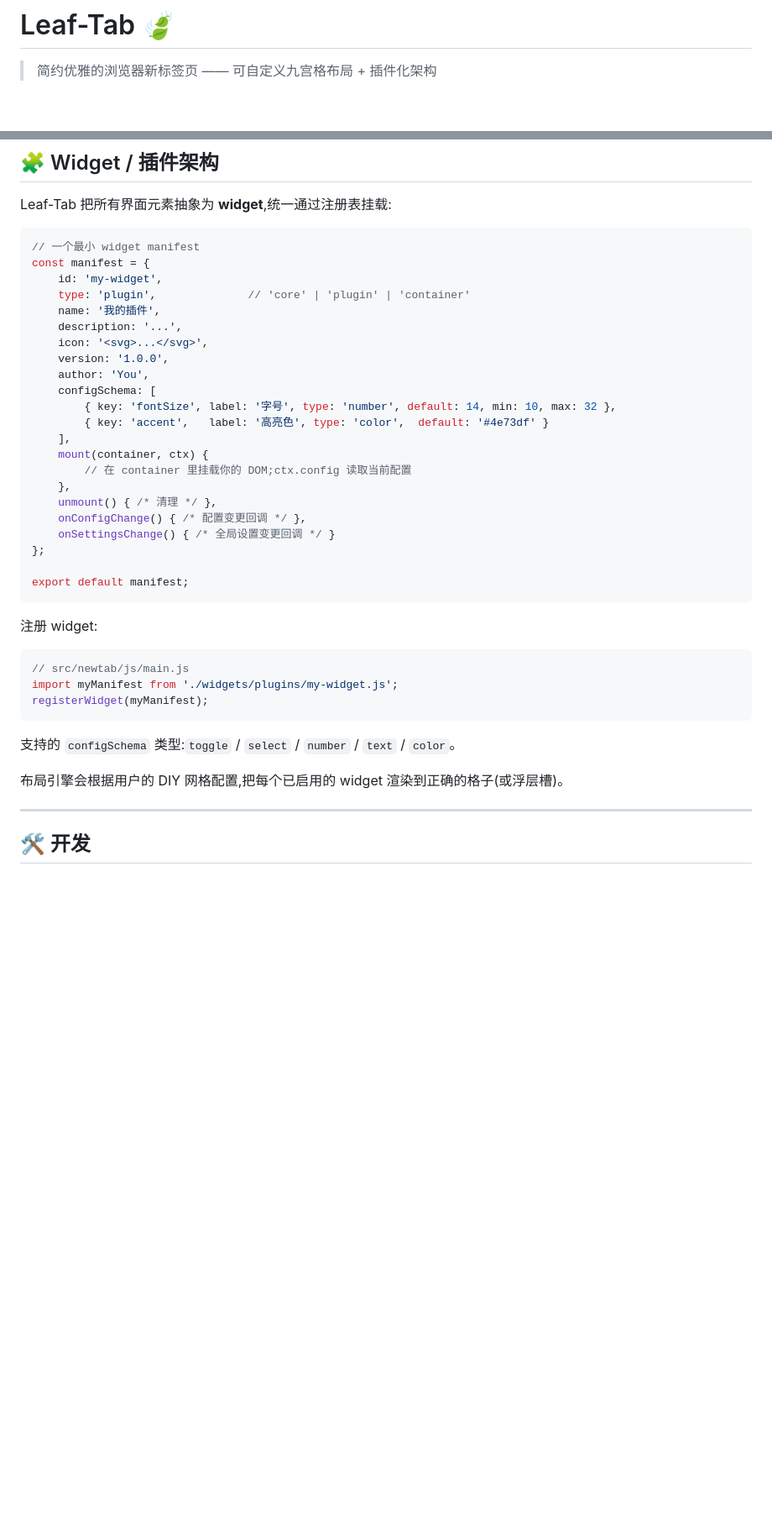
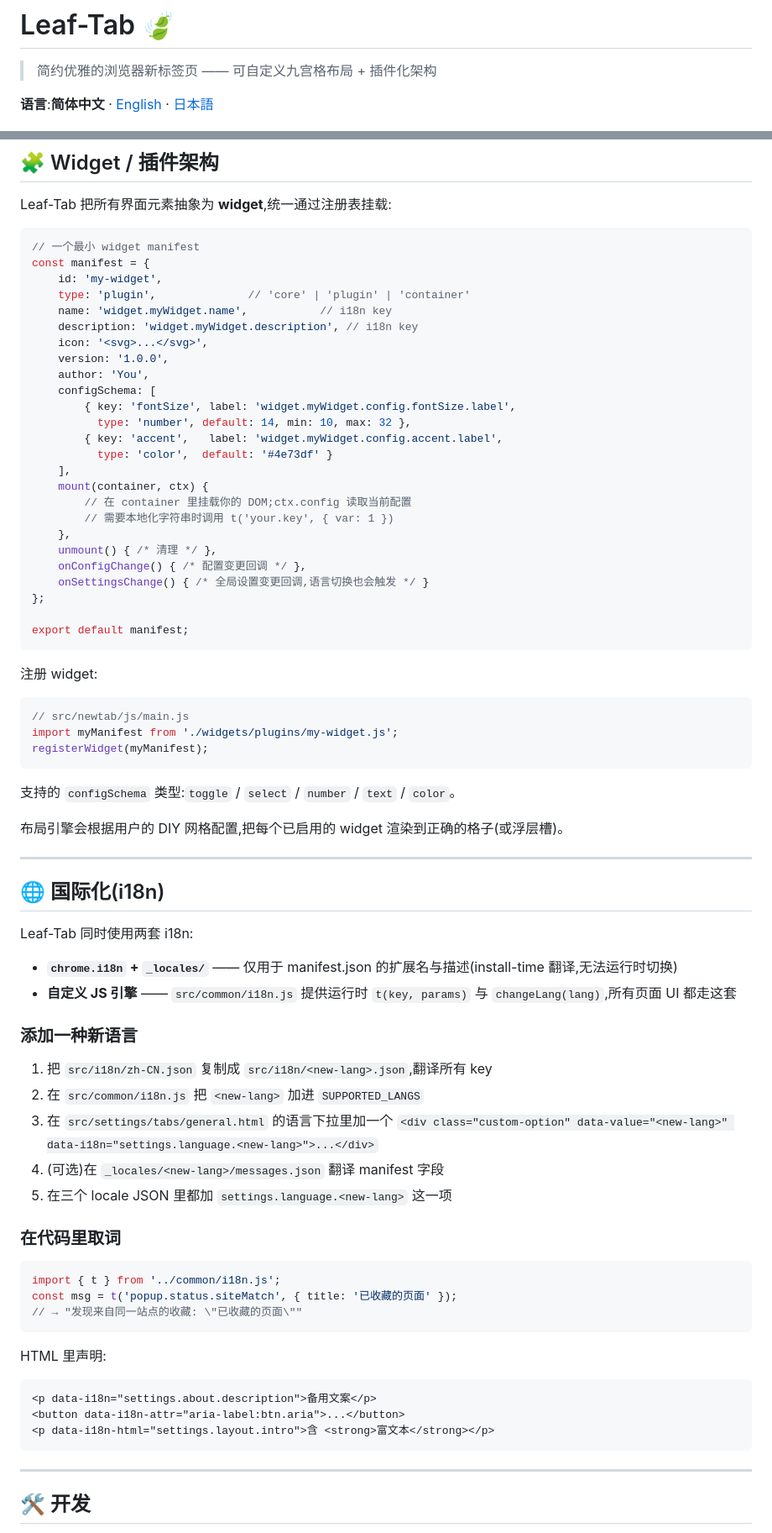
Before and after one commit to EggFine/Leaf-Tab, a Markdown page: README.md, 2 parts joined by grey strips. Shown at 84% size. GitHub-like rendering; blank space fills up the shorter version.

````diff
--- a/README.md
+++ b/README.md
@@ -1,6 +1,8 @@
 # Leaf-Tab 🍃
 
 > 简约优雅的浏览器新标签页 —— 可自定义九宫格布局 + 插件化架构
+
+**语言**:**简体中文** · [English](README.en.md) · [日本語](README.ja.md)
 
 [![License: Apache 2.0](https://img.shields.io/badge/License-Apache_2.0-blue.svg)](https://www.apache.org/licenses/LICENSE-2.0)
 [![Manifest V3](https://img.shields.io/badge/Manifest-V3-4285F4?logo=googlechrome&logoColor=white)](https://developer.chrome.com/docs/extensions/mv3/intro/)
@@ -92,21 +109,24 @@ Leaf-Tab 把所有界面元素抽象为 **widget**,统一通过注册表挂载:
 const manifest = {
     id: 'my-widget',
     type: 'plugin',              // 'core' | 'plugin' | 'container'
-    name: '我的插件',
-    description: '...',
+    name: 'widget.myWidget.name',           // i18n key
+    description: 'widget.myWidget.description', // i18n key
     icon: '<svg>...</svg>',
     version: '1.0.0',
     author: 'You',
     configSchema: [
-        { key: 'fontSize', label: '字号', type: 'number', default: 14, min: 10, max: 32 },
-        { key: 'accent',   label: '高亮色', type: 'color',  default: '#4e73df' }
+        { key: 'fontSize', label: 'widget.myWidget.config.fontSize.label',
+          type: 'number', default: 14, min: 10, max: 32 },
+        { key: 'accent',   label: 'widget.myWidget.config.accent.label',
+          type: 'color',  default: '#4e73df' }
     ],
     mount(container, ctx) {
         // 在 container 里挂载你的 DOM;ctx.config 读取当前配置
+        // 需要本地化字符串时调用 t('your.key', { var: 1 })
     },
     unmount() { /* 清理 */ },
     onConfigChange() { /* 配置变更回调 */ },
-    onSettingsChange() { /* 全局设置变更回调 */ }
+    onSettingsChange() { /* 全局设置变更回调,语言切换也会触发 */ }
 };
 
 export default manifest;
@@ -126,6 +146,39 @@ registerWidget(myManifest);
 
 ---
 
+## 🌐 国际化(i18n)
+
+Leaf-Tab 同时使用两套 i18n:
+
+- **`chrome.i18n` + `_locales/`** —— 仅用于 manifest.json 的扩展名与描述(install-time 翻译,无法运行时切换)
+- **自定义 JS 引擎** —— `src/common/i18n.js` 提供运行时 `t(key, params)` 与 `changeLang(lang)`,所有页面 UI 都走这套
+
+### 添加一种新语言
+
+1. 把 `src/i18n/zh-CN.json` 复制成 `src/i18n/<new-lang>.json`,翻译所有 key
+2. 在 `src/common/i18n.js` 把 `<new-lang>` 加进 `SUPPORTED_LANGS`
+3. 在 `src/settings/tabs/general.html` 的语言下拉里加一个 `<div class="custom-option" data-value="<new-lang>" data-i18n="settings.language.<new-lang>">...</div>`
+4. (可选)在 `_locales/<new-lang>/messages.json` 翻译 manifest 字段
+5. 在三个 locale JSON 里都加 `settings.language.<new-lang>` 这一项
+
+### 在代码里取词
+
+```js
+import { t } from '../common/i18n.js';
+const msg = t('popup.status.siteMatch', { title: '已收藏的页面' });
+// → "发现来自同一站点的收藏: \"已收藏的页面\""
+```
+
+HTML 里声明:
+
+```html
+<p data-i18n="settings.about.description">备用文案</p>
+<button data-i18n-attr="aria-label:btn.aria">...</button>
+<p data-i18n-html="settings.layout.intro">含 <strong>富文本</strong></p>
+```
+
+---
+
 ## 🛠 开发
 
 项目目前是**零构建**的原生 ES Modules 设计,不需要 `npm install`、webpack 或 babel。直接改代码,在扩展管理页点"刷新"即可看到效果。
````
Also changed, not shown: other parts of README.md (+32 -2 lines), README.en.md (added, +239 -0 lines), README.ja.md (added, +239 -0 lines).
